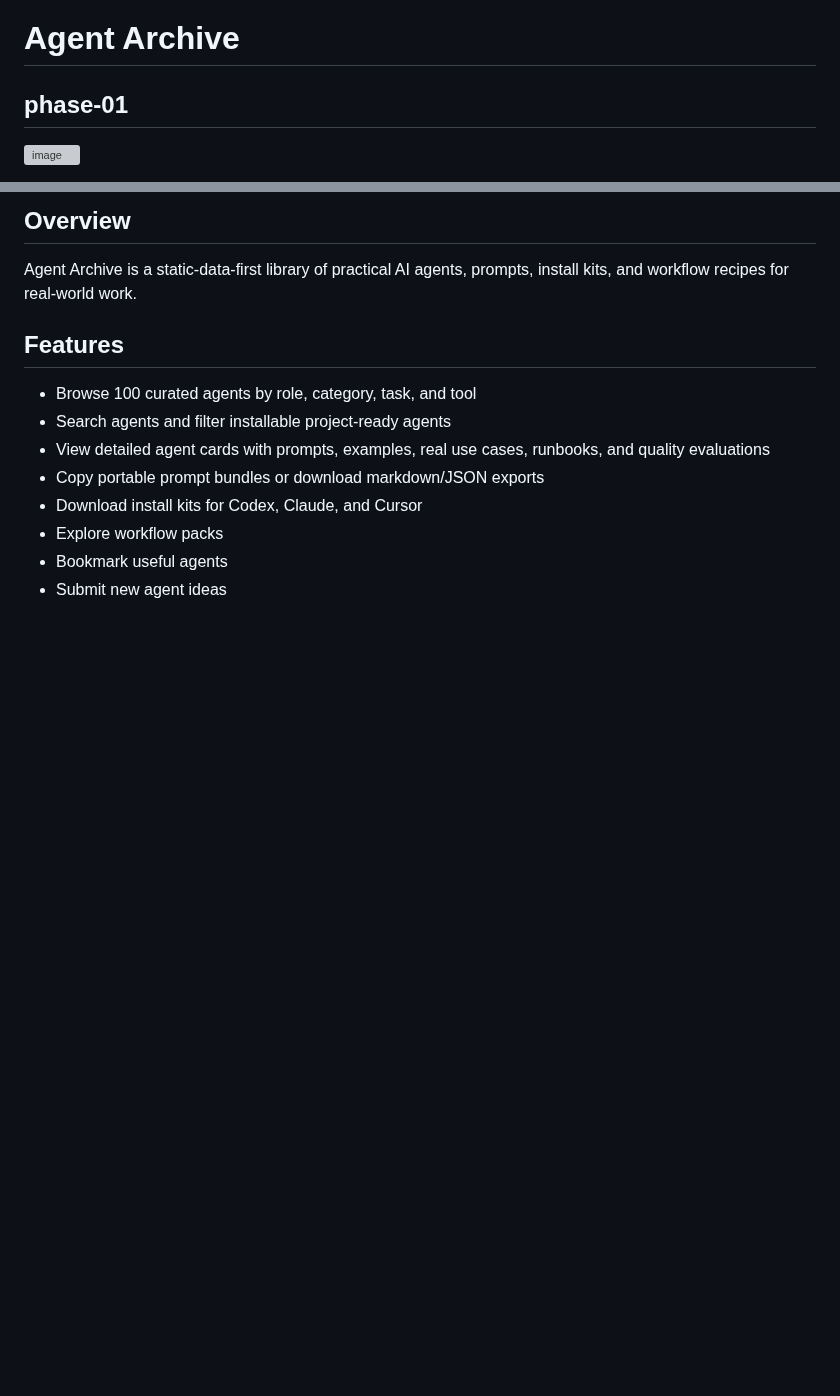
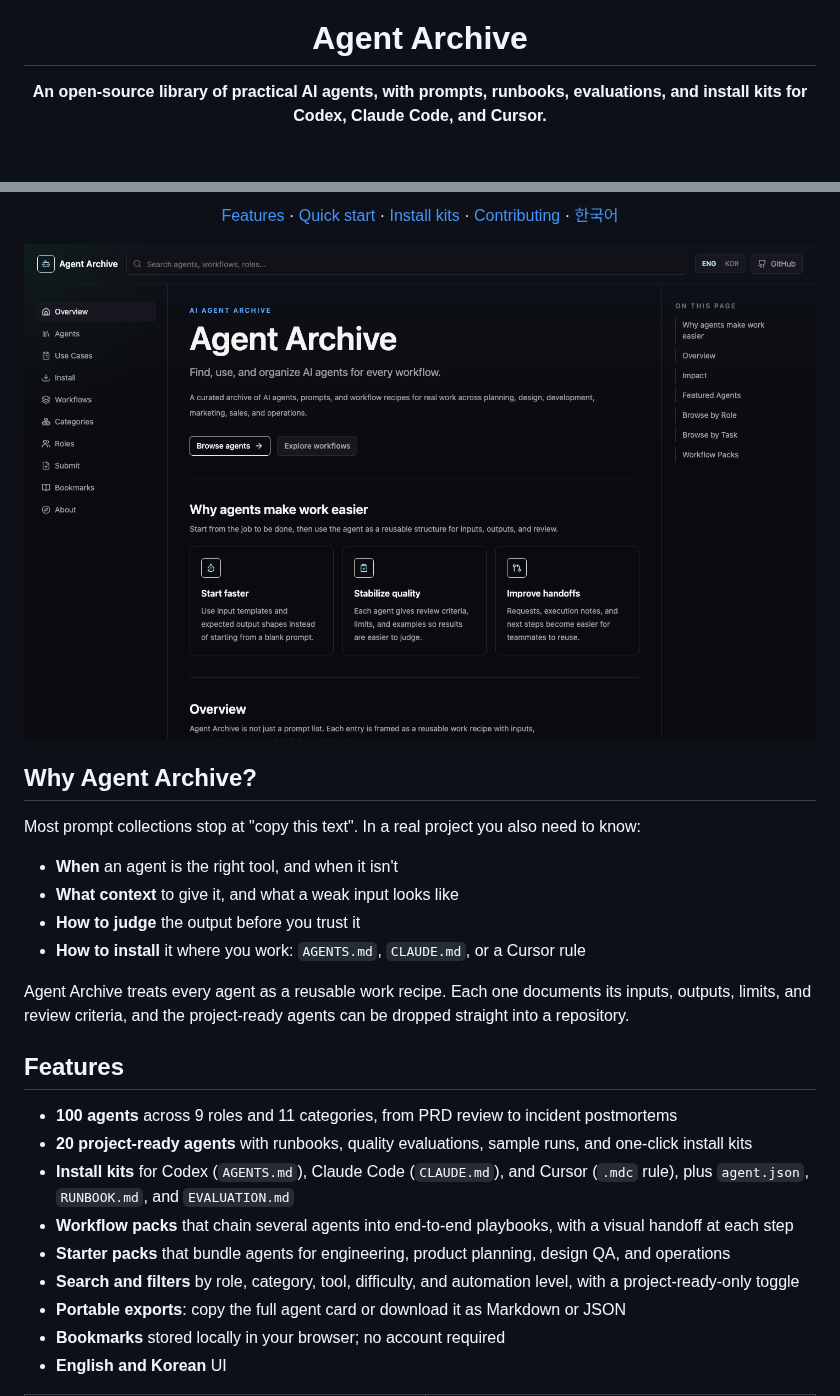
Before and after one commit to yohan-work/agentive, a Markdown page: README.md, 2 parts joined by grey strips. Drawn GitHub-style; pictures changed too: docs/assets/screenshot-home.png (added); blank space fills up the shorter version; grey boxes are pictures that could not be loaded.

```diff
--- a/README.md
+++ b/README.md
@@ -1,5 +5,4 @@
 # Agent Archive
 
-## phase-01
-<img width="1427" height="911" alt="image" src="https://github.com/user-attachments/assets/9ac76026-5e52-4ed0-9947-76a07b65511b" />
+**An open-source library of practical AI agents, with prompts, runbooks, evaluations, and install kits for Codex, Claude Code, and Cursor.**
 
@@ -6,16 +14,30 @@
 
-## Overview
+[Features](#features) · [Quick start](#quick-start) · [Install kits](#install-kits) · [Contributing](#contributing) · [한국어](./README.ko.md)
 
-Agent Archive is a static-data-first library of practical AI agents, prompts, install kits, and workflow recipes for real-world work.
+<img src="docs/assets/screenshot-home.png" alt="Agent Archive home page" width="900" />
+
+</div>
+
+## Why Agent Archive?
+
+Most prompt collections stop at "copy this text". In a real project you also need to know:
+
+- **When** an agent is the right tool, and when it isn't
+- **What context** to give it, and what a weak input looks like
+- **How to judge** the output before you trust it
+- **How to install** it where you work: `AGENTS.md`, `CLAUDE.md`, or a Cursor rule
+
+Agent Archive treats every agent as a reusable work recipe. Each one documents its inputs, outputs, limits, and review criteria, and the project-ready agents can be dropped straight into a repository.
 
 ## Features
 
-- Browse 100 curated agents by role, category, task, and tool
-- Search agents and filter installable project-ready agents
-- View detailed agent cards with prompts, examples, real use cases, runbooks, and quality evaluations
-- Copy portable prompt bundles or download markdown/JSON exports
-- Download install kits for Codex, Claude, and Cursor
-- Explore workflow packs
-- Bookmark useful agents
-- Submit new agent ideas
+- **100 agents** across 9 roles and 11 categories, from PRD review to incident postmortems
+- **20 project-ready agents** with runbooks, quality evaluations, sample runs, and one-click install kits
+- **Install kits** for Codex (`AGENTS.md`), Claude Code (`CLAUDE.md`), and Cursor (`.mdc` rule), plus `agent.json`, `RUNBOOK.md`, and `EVALUATION.md`
+- **Workflow packs** that chain several agents into end-to-end playbooks, with a visual handoff at each step
+- **Starter packs** that bundle agents for engineering, product planning, design QA, and operations
+- **Search and filters** by role, category, tool, difficulty, and automation level, with a project-ready-only toggle
+- **Portable exports**: copy the full agent card or download it as Markdown or JSON
+- **Bookmarks** stored locally in your browser; no account required
+- **English and Korean** UI
 
```
Also changed, not shown: other parts of README.md (+87 -31 lines), README.ko.md (added, +133 -0 lines), docs/assets/screenshot-agent.png (added), docs/assets/screenshot-install.png (added), 1 other file.
